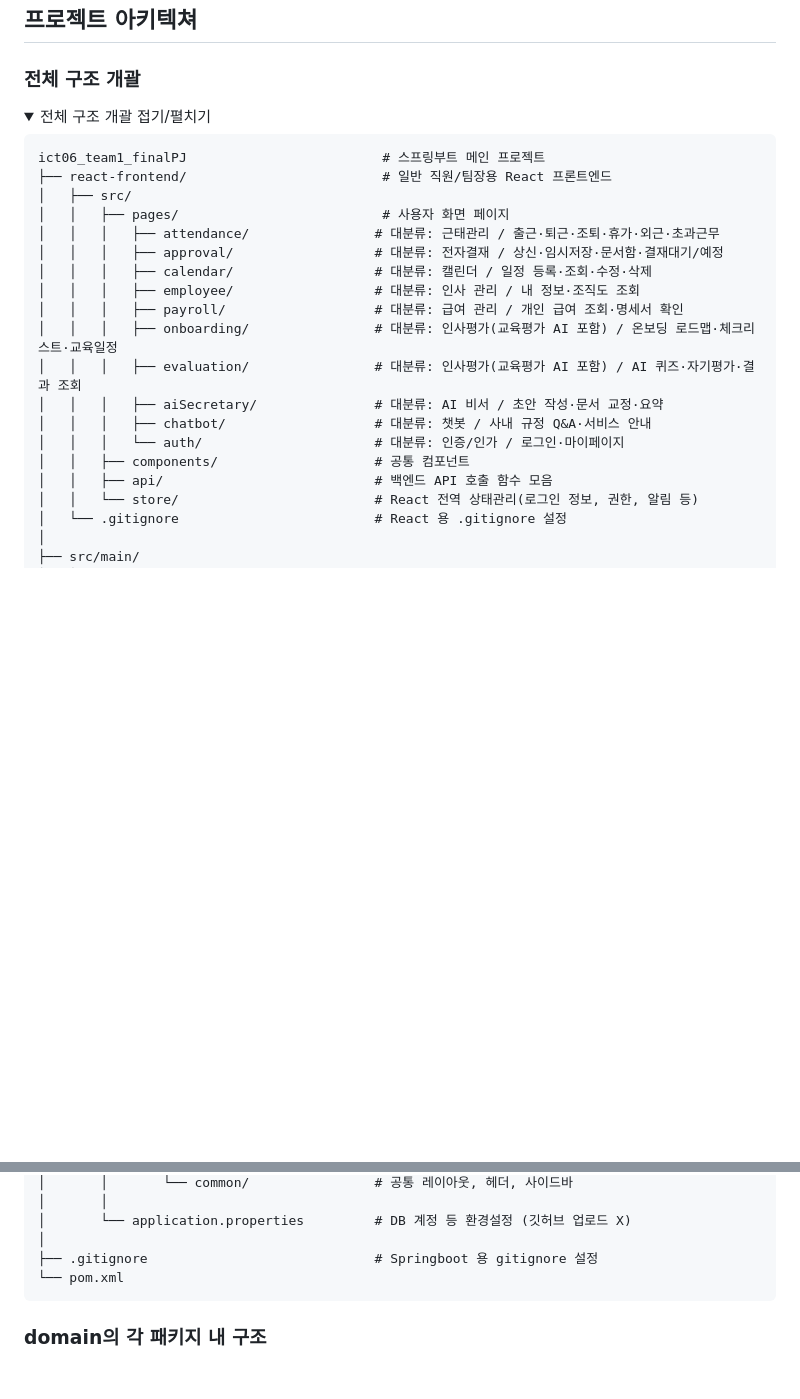
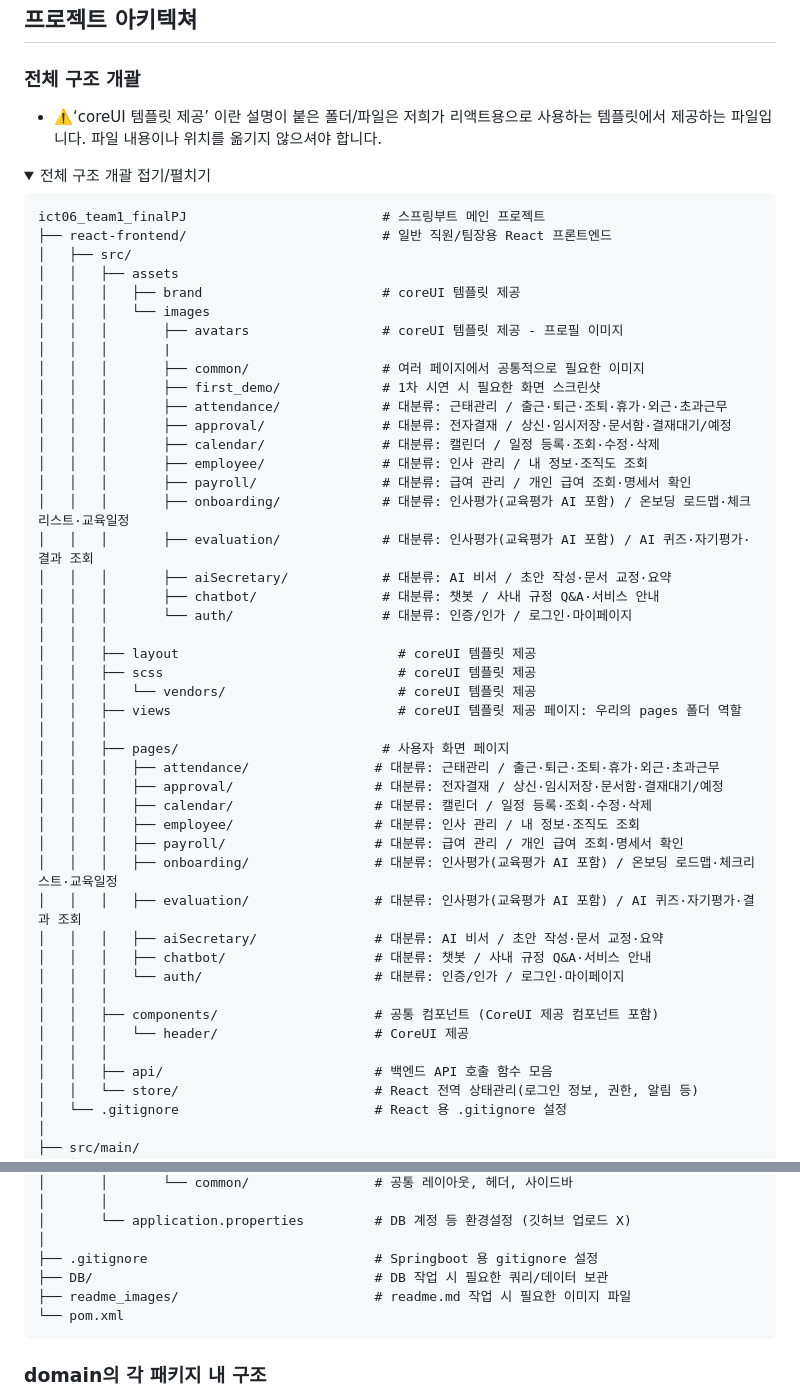
Before and after one commit to youngeunsong/ict06_team1_finalPJ, a Markdown page: README.md, 2 parts joined by grey strips. GitHub-like rendering; folded sections open; blank space fills up the shorter version.

Commit message:
readme의 아키텍쳐 수정, 불필요한 node_modules 폴더 삭제

````diff
--- a/README.md
+++ b/README.md
@@ -88,6 +88,8 @@ v.260420
 
 ### 전체 구조 개괄
 
+* ⚠️‘coreUI 템플릿 제공’ 이란 설명이 붙은 폴더/파일은 저희가 리액트용으로 사용하는 템플릿에서 제공하는 파일입니다. 파일 내용이나 위치를 옮기지 않으셔야 합니다.
+
 <details>
 <summary>전체 구조 개괄 접기/펼치기</summary>
 
@@ -96,6 +98,29 @@ v.260420
 ict06_team1_finalPJ                         # 스프링부트 메인 프로젝트
 ├── react-frontend/                         # 일반 직원/팀장용 React 프론트엔드
 │   ├── src/
+│   │   ├── assets
+│   │   │   ├── brand                       # coreUI 템플릿 제공
+│   │   │   └── images
+│   │   │       ├── avatars                 # coreUI 템플릿 제공 - 프로필 이미지
+│   │   │       |
+│   │   │       ├── common/                 # 여러 페이지에서 공통적으로 필요한 이미지
+│   │   │       ├── first_demo/             # 1차 시연 시 필요한 화면 스크린샷
+│   │   │       ├── attendance/             # 대분류: 근태관리 / 출근·퇴근·조퇴·휴가·외근·초과근무
+│   │   │       ├── approval/               # 대분류: 전자결재 / 상신·임시저장·문서함·결재대기/예정
+│   │   │       ├── calendar/               # 대분류: 캘린더 / 일정 등록·조회·수정·삭제
+│   │   │       ├── employee/               # 대분류: 인사 관리 / 내 정보·조직도 조회
+│   │   │       ├── payroll/                # 대분류: 급여 관리 / 개인 급여 조회·명세서 확인
+│   │   │       ├── onboarding/             # 대분류: 인사평가(교육평가 AI 포함) / 온보딩 로드맵·체크리스트·교육일정
+│   │   │       ├── evaluation/             # 대분류: 인사평가(교육평가 AI 포함) / AI 퀴즈·자기평가·결과 조회
+│   │   │       ├── aiSecretary/            # 대분류: AI 비서 / 초안 작성·문서 교정·요약
+│   │   │       ├── chatbot/                # 대분류: 챗봇 / 사내 규정 Q&A·서비스 안내
+│   │   │       └── auth/                   # 대분류: 인증/인가 / 로그인·마이페이지
+│   │   │
+│   │   ├── layout                            # coreUI 템플릿 제공
+│   │   ├── scss                              # coreUI 템플릿 제공
+│   │   │   └── vendors/                      # coreUI 템플릿 제공
+│   │   ├── views                             # coreUI 템플릿 제공 페이지: 우리의 pages 폴더 역할
+│   │   │
 │   │   ├── pages/                          # 사용자 화면 페이지
 │   │   │   ├── attendance/                # 대분류: 근태관리 / 출근·퇴근·조퇴·휴가·외근·초과근무
 │   │   │   ├── approval/                  # 대분류: 전자결재 / 상신·임시저장·문서함·결재대기/예정
@@ -107,7 +132,10 @@ ict06_team1_finalPJ                         # 스프링부트 메인 프로젝
 │   │   │   ├── aiSecretary/               # 대분류: AI 비서 / 초안 작성·문서 교정·요약
 │   │   │   ├── chatbot/                   # 대분류: 챗봇 / 사내 규정 Q&A·서비스 안내
 │   │   │   └── auth/                      # 대분류: 인증/인가 / 로그인·마이페이지
-│   │   ├── components/                    # 공통 컴포넌트
+│   │   │
+│   │   ├── components/                    # 공통 컴포넌트 (CoreUI 제공 컴포넌트 포함)
+│   │   │   └── header/                    # CoreUI 제공
+│   │   │
 │   │   ├── api/                           # 백엔드 API 호출 함수 모음
 │   │   └── store/                         # React 전역 상태관리(로그인 정보, 권한, 알림 등)
 │   └── .gitignore                         # React 용 .gitignore 설정
@@ -250,6 +278,8 @@ ict06_team1_finalPJ                         # 스프링부트 메인 프로젝
 │       └── application.properties         # DB 계정 등 환경설정 (깃허브 업로드 X)
 │
 ├── .gitignore                             # Springboot 용 gitignore 설정
+├── DB/                                    # DB 작업 시 필요한 쿼리/데이터 보관
+├── readme_images/                         # readme.md 작업 시 필요한 이미지 파일
 └── pom.xml
 ```
 
````
